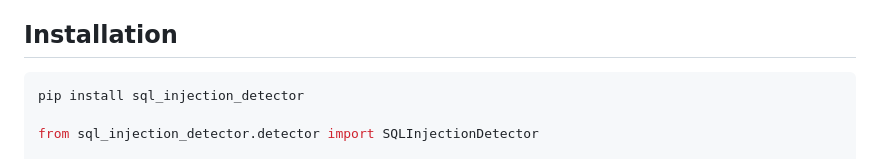
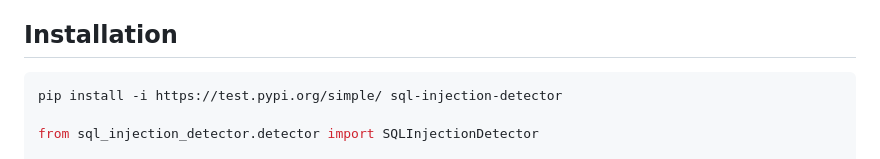
Before and after one commit to akshaynair5/SQL_Injection_detection, a Markdown page: README.md, the part around the change. Drawn GitHub-style.

````diff
--- a/README.md
+++ b/README.md
@@ -5,7 +5,7 @@ A Python library to detect SQL injection attempts using machine learning.
 ## Installation
 
 ```bash
-pip install sql_injection_detector
+pip install -i https://test.pypi.org/simple/ sql-injection-detector
 
 from sql_injection_detector.detector import SQLInjectionDetector
 
````
